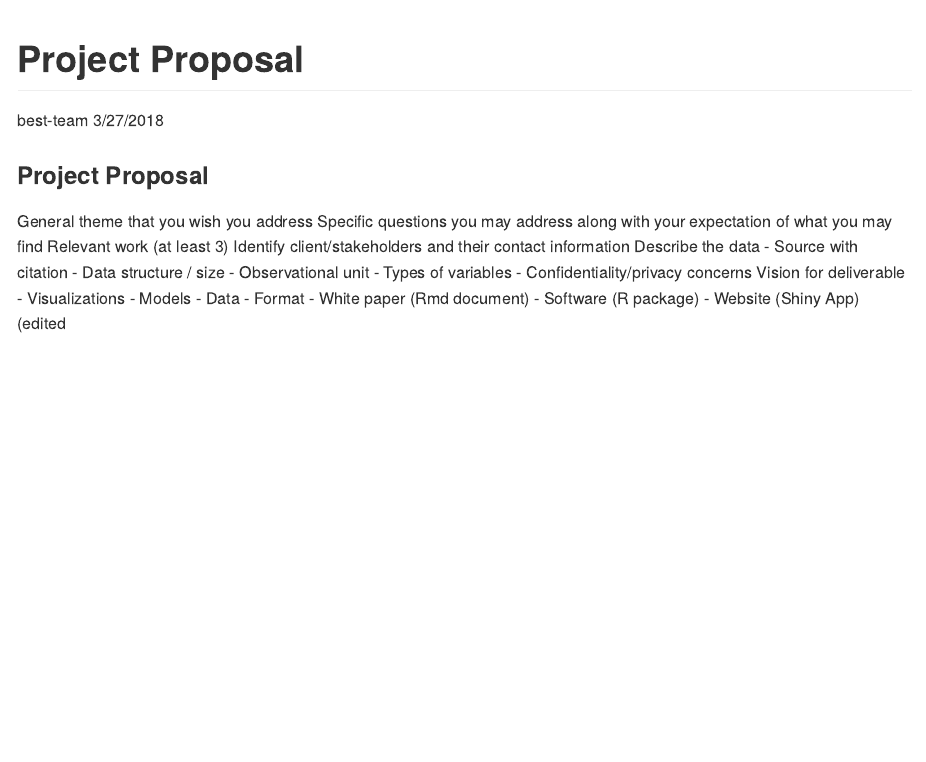
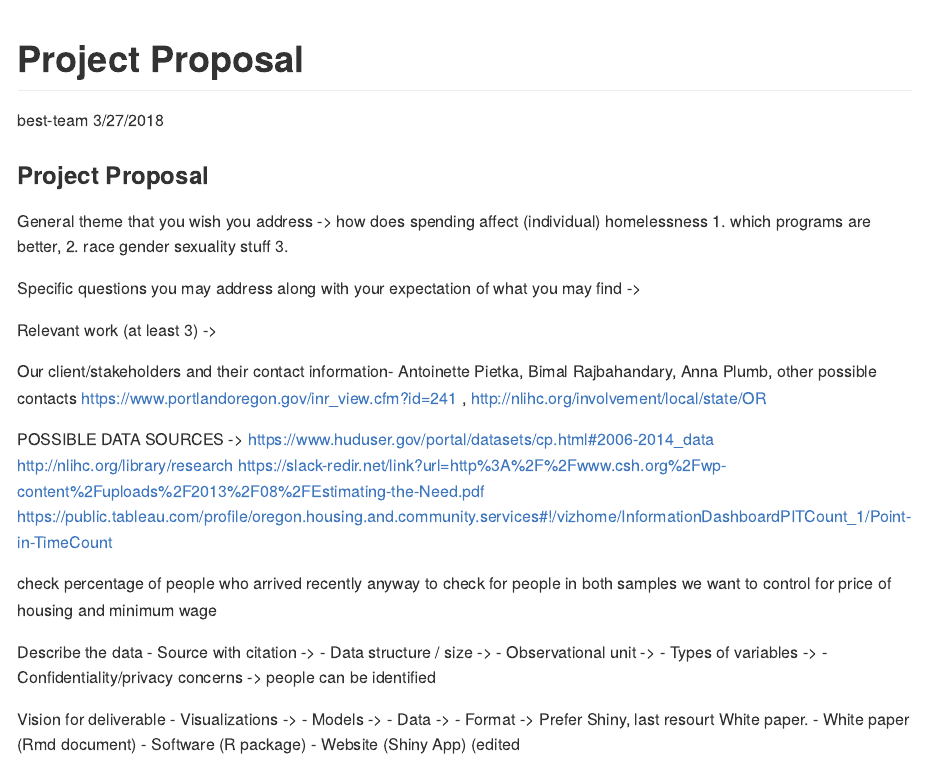
Before and after one commit to ds-civic-data/counting-the-homeless, an R Markdown document (Project Proposal/Project-Proposal.Rmd): the page in a window 1100 px wide, from its top. The pictures show the output file Project Proposal/Project-Proposal.md that the author committed with the source, drawn offline in the style of GitHub.

Commit message:
new commits with more info

```diff
--- a/Project Proposal/Project-Proposal.Rmd
+++ b/Project Proposal/Project-Proposal.Rmd
@@ -7,21 +7,43 @@ output: github_document
 
 ### Project Proposal
 
-General theme that you wish you address
-Specific questions you may address along with your expectation of what you may find
-Relevant work (at least 3)
-Identify client/stakeholders and their contact information
+General theme that you wish you address -> how does spending affect (individual) homelessness
+1. which programs are better,
+2. race gender sexuality stuff
+3.
+
+Specific questions you may address along with your expectation of what you may find ->
+
+Relevant work (at least 3) ->
+
+Our client/stakeholders and their contact information-  Antoinette Pietka, Bimal Rajbahandary, Anna Plumb, other possible contacts https://www.portlandoregon.gov/inr_view.cfm?id=241 , http://nlihc.org/involvement/local/state/OR
+
+POSSIBLE DATA SOURCES -> https://www.huduser.gov/portal/datasets/cp.html#2006-2014_data
+http://nlihc.org/library/research
+https://slack-redir.net/link?url=http%3A%2F%2Fwww.csh.org%2Fwp-content%2Fuploads%2F2013%2F08%2FEstimating-the-Need.pdf
+https://public.tableau.com/profile/oregon.housing.and.community.services#!/vizhome/InformationDashboardPITCount_1/Point-in-TimeCount
+
+
+
+
+check percentage of people who arrived recently
+anyway to check for people in both samples
+we want to control for price of housing and minimum wage
+
+
+
 Describe the data
-- Source with citation
-- Data structure / size
-- Observational unit
-- Types of variables
-- Confidentiality/privacy concerns
+- Source with citation ->
+- Data structure / size ->
+- Observational unit ->
+- Types of variables ->
+- Confidentiality/privacy concerns -> people can be identified
+
 Vision for deliverable
-- Visualizations
-- Models
-- Data
-- Format
+- Visualizations ->
+- Models ->
+- Data ->
+- Format -> Prefer Shiny, last resourt White paper.
   - White paper (Rmd document)
   - Software (R package)
   - Website (Shiny App) (edited
```
Also changed, not shown: Project Proposal/Project-Proposal.md.
